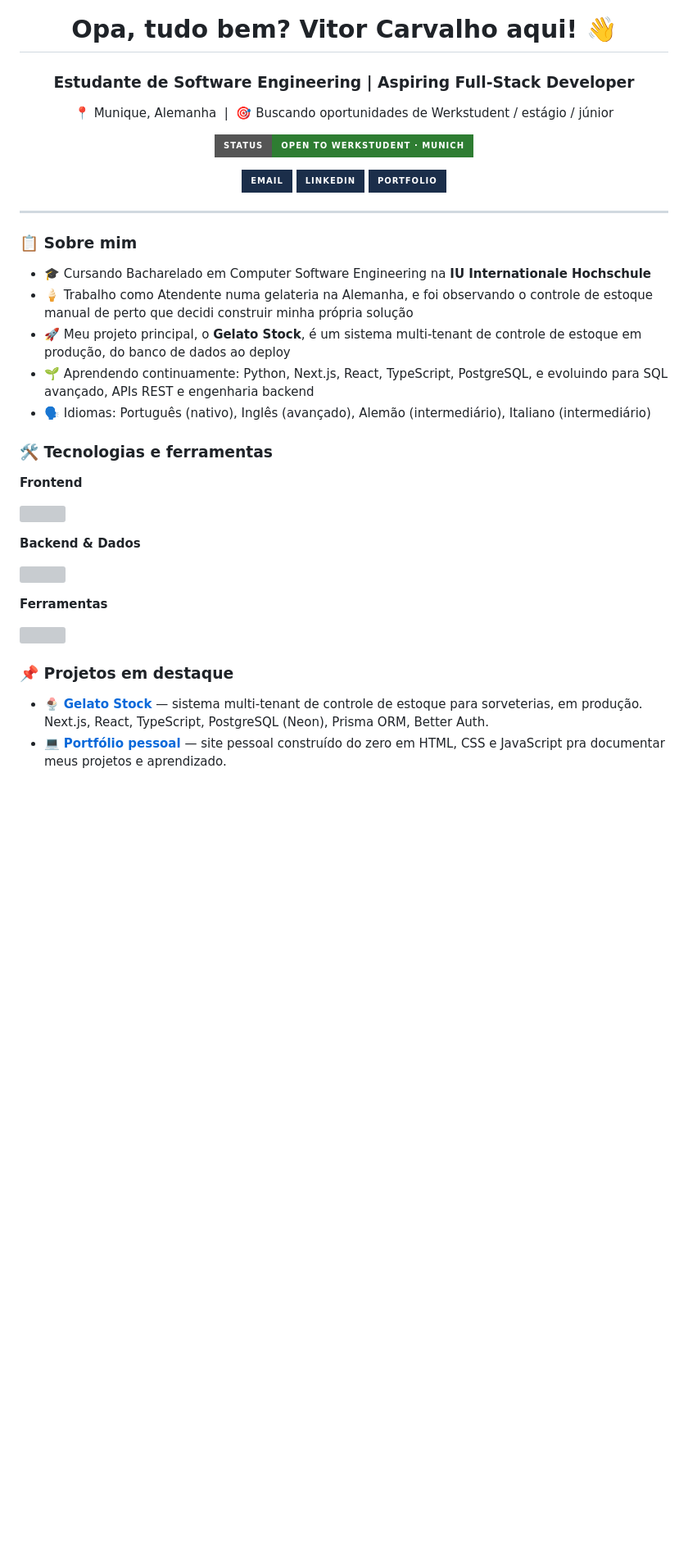
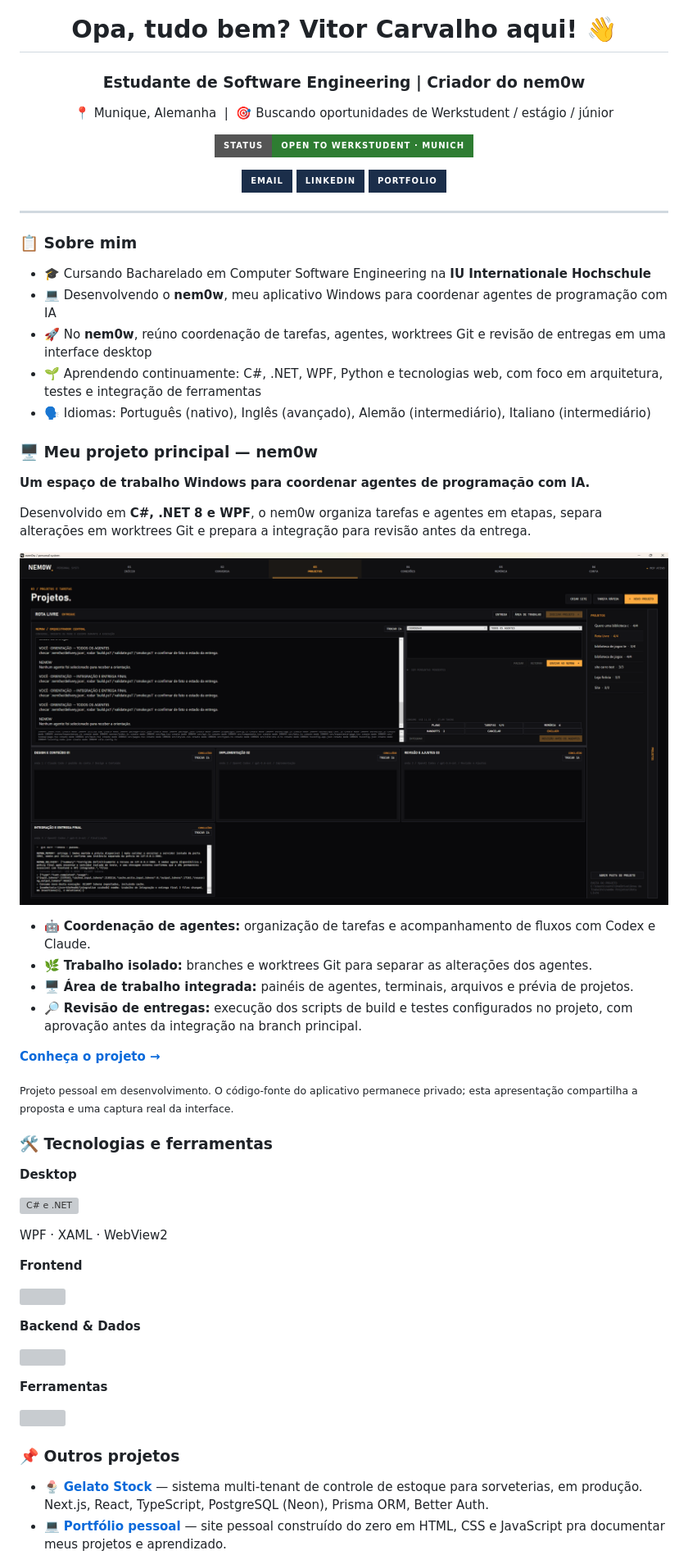
Before and after one commit to nem0w/nem0w, a Markdown page: README.md, the part around one of its changes. Shown at 82% size. GitHub-like rendering; pictures changed too: nem0w-workspace.png (added); badges without logos; blank space fills up the shorter version; grey boxes are pictures that could not be loaded.

Commit message:
Destaca o aplicativo nem0w preservando a identidade do perfil

```diff
--- a/README.md
+++ b/README.md
@@ -8,7 +8,7 @@
 
 <h1 align="center">Opa, tudo bem? Vitor Carvalho aqui! 👋</h1>
 
-<h3 align="center">Estudante de Software Engineering | Aspiring Full-Stack Developer</h3>
+<h3 align="center">Estudante de Software Engineering | Criador do nem0w</h3>
 
 <p align="center">
 📍 Munique, Alemanha &nbsp;|&nbsp; 🎯 Buscando oportunidades de Werkstudent / estágio / júnior
@@ -29,12 +29,35 @@
 ### 📋 Sobre mim
 
 - 🎓 Cursando Bacharelado em Computer Software Engineering na **IU Internationale Hochschule**
-- 🍦 Trabalho como Atendente numa gelateria na Alemanha, e foi observando o controle de estoque manual de perto que decidi construir minha própria solução
-- 🚀 Meu projeto principal, o **Gelato Stock**, é um sistema multi-tenant de controle de estoque em produção, do banco de dados ao deploy
-- 🌱 Aprendendo continuamente: Python, Next.js, React, TypeScript, PostgreSQL, e evoluindo para SQL avançado, APIs REST e engenharia backend
+- 💻 Desenvolvendo o **nem0w**, meu aplicativo Windows para coordenar agentes de programação com IA
+- 🚀 No **nem0w**, reúno coordenação de tarefas, agentes, worktrees Git e revisão de entregas em uma interface desktop
+- 🌱 Aprendendo continuamente: C#, .NET, WPF, Python e tecnologias web, com foco em arquitetura, testes e integração de ferramentas
 - 🗣️ Idiomas: Português (nativo), Inglês (avançado), Alemão (intermediário), Italiano (intermediário)
 
+### 🖥️ Meu projeto principal — nem0w
+
+**Um espaço de trabalho Windows para coordenar agentes de programação com IA.**
+
+Desenvolvido em **C#, .NET 8 e WPF**, o nem0w organiza tarefas e agentes em etapas, separa alterações em worktrees Git e prepara a integração para revisão antes da entrega.
+
+[![Interface real do nem0w com orquestrador central e painéis dos agentes](nem0w-workspace.png)](nem0w-workspace.png)
+
+- 🤖 **Coordenação de agentes:** organização de tarefas e acompanhamento de fluxos com Codex e Claude.
+- 🌿 **Trabalho isolado:** branches e worktrees Git para separar as alterações dos agentes.
+- 🖥️ **Área de trabalho integrada:** painéis de agentes, terminais, arquivos e prévia de projetos.
+- 🔎 **Revisão de entregas:** execução dos scripts de build e testes configurados no projeto, com aprovação antes da integração na branch principal.
+
+**[Conheça o projeto →](NEM0W.md)**
+
+<sub>Projeto pessoal em desenvolvimento. O código-fonte do aplicativo permanece privado; esta apresentação compartilha a proposta e uma captura real da interface.</sub>
+
 ### 🛠️ Tecnologias e ferramentas
+
+**Desktop**
+
+![C# e .NET](https://skillicons.dev/icons?i=cs,dotnet)
+
+WPF · XAML · WebView2
 
 **Frontend**
 
@@ -48,7 +71,7 @@
 
 ![](https://skillicons.dev/icons?i=git,github,vercel,vscode)
 
-### 📌 Projetos em destaque
+### 📌 Outros projetos
 
 - 🍨 **[Gelato Stock](https://github.com/nem0w/gelato-stock-showcase)** — sistema multi-tenant de controle de estoque para sorveterias, em produção. Next.js, React, TypeScript, PostgreSQL (Neon), Prisma ORM, Better Auth.
 - 💻 **[Portfólio pessoal](https://vitorcarvalho.dev)** — site pessoal construído do zero em HTML, CSS e JavaScript pra documentar meus projetos e aprendizado.
```
Also changed, not shown: other parts of README.md (+4 -3 lines), NEM0W.md (added, +48 -0 lines).
